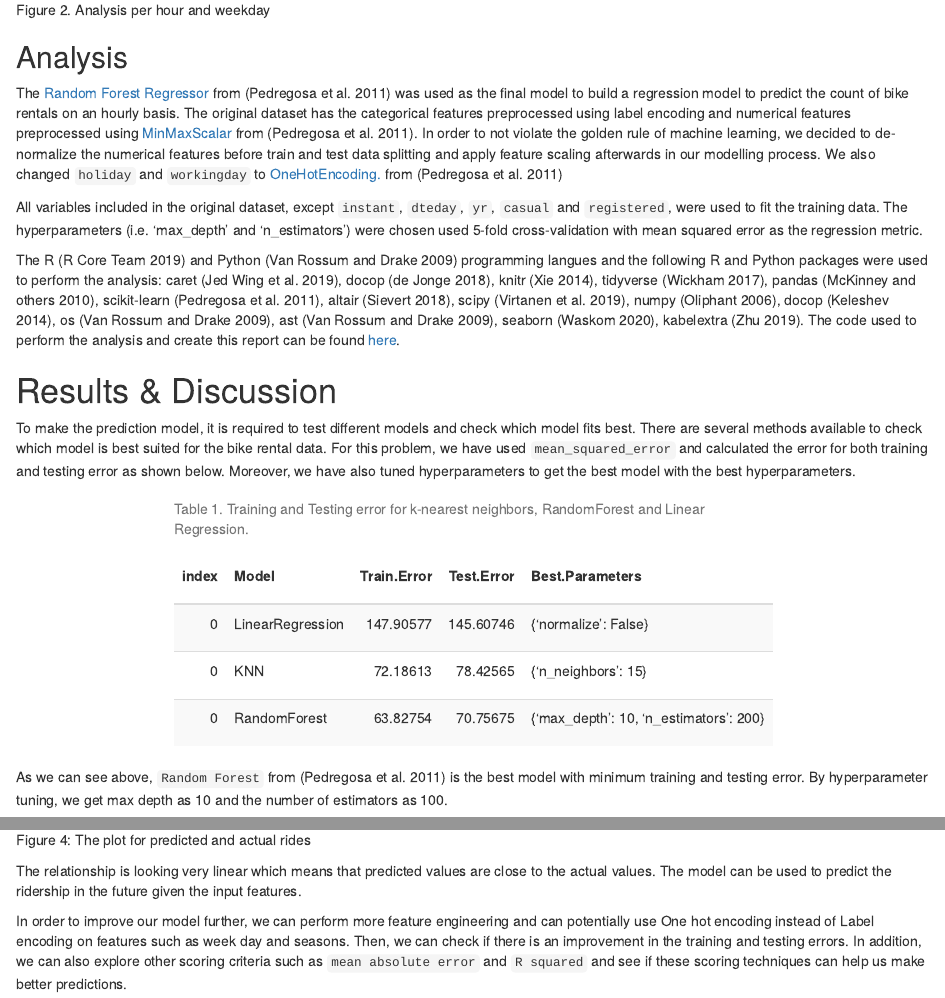
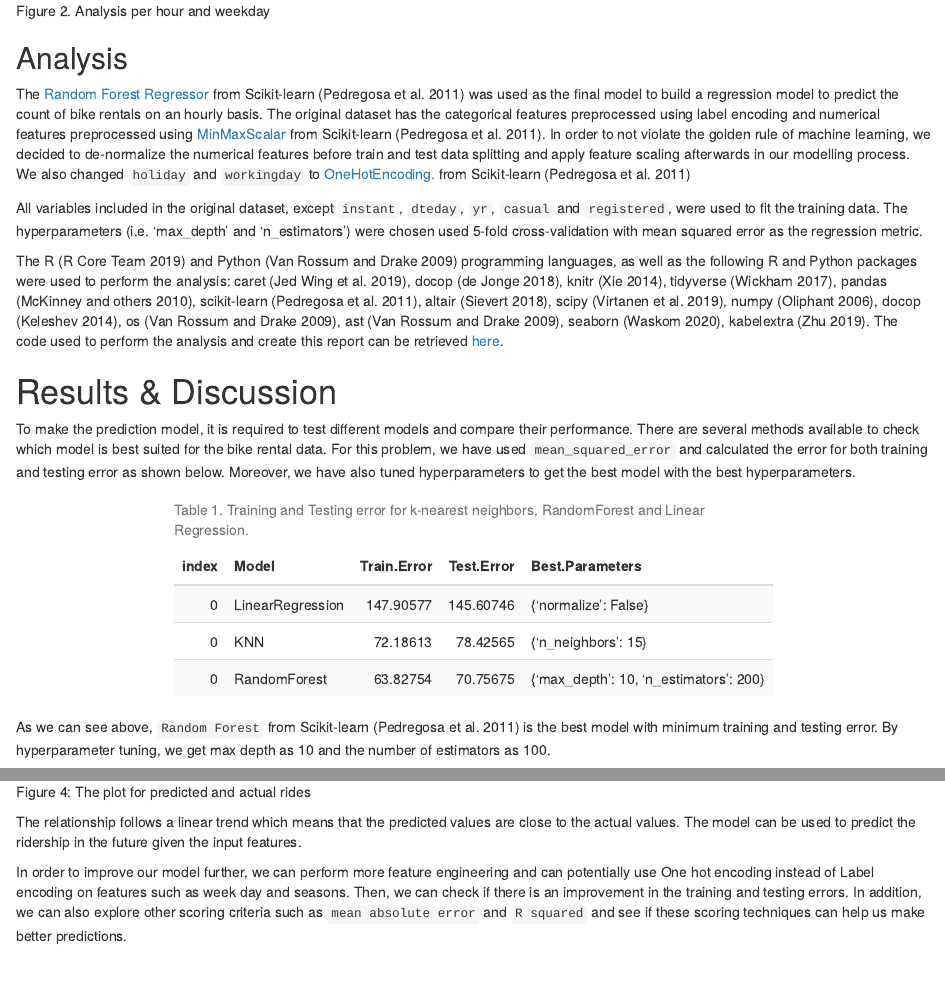
Before and after one commit to UBC-MDS/DSCI_522_Group_409, an R Markdown document (doc/bike_sharing_ml_model.Rmd): the page in a window 1100 px wide, from 1650 px down before the commit and from 1800 px down after it, so that both start at the same text, and a second part further down, joined at a grey line. The pictures show the output file doc/bike_sharing_ml_model.html that the author committed with the source, opened offline.

Commit message:
Minor changes in final report

````diff
--- a/doc/bike_sharing_ml_model.Rmd
+++ b/doc/bike_sharing_ml_model.Rmd
@@ -43,14 +43,14 @@ knitr::include_graphics("../img/fig_3_hr.png")
 ```
 
 ## Analysis
-The [Random Forest Regressor](https://scikit-learn.org/stable/modules/generated/sklearn.ensemble.RandomForestRegressor.html) from [@scikit] was used as the final model to build a regression model to predict the count of bike rentals on an hourly basis. The original dataset has the categorical features preprocessed using label encoding and numerical features preprocessed using [MinMaxScalar](https://scikit-learn.org/stable/modules/generated/sklearn.preprocessing.MinMaxScaler.html) from [@scikit]. In order to not violate the golden rule of machine learning, we decided to de-normalize the numerical features before train and test data splitting and apply feature scaling afterwards in our modelling process. We also changed `holiday` and `workingday` to [OneHotEncoding.](https://scikit-learn.org/stable/modules/generated/sklearn.preprocessing.OneHotEncoder.html) from [@scikit]
+The [Random Forest Regressor](https://scikit-learn.org/stable/modules/generated/sklearn.ensemble.RandomForestRegressor.html) from Scikit-learn [@scikit] was used as the final model to build a regression model to predict the count of bike rentals on an hourly basis. The original dataset has the categorical features preprocessed using label encoding and numerical features preprocessed using [MinMaxScalar](https://scikit-learn.org/stable/modules/generated/sklearn.preprocessing.MinMaxScaler.html) from Scikit-learn [@scikit]. In order to not violate the golden rule of machine learning, we decided to de-normalize the numerical features before train and test data splitting and apply feature scaling afterwards in our modelling process. We also changed `holiday` and `workingday` to [OneHotEncoding.](https://scikit-learn.org/stable/modules/generated/sklearn.preprocessing.OneHotEncoder.html) from Scikit-learn [@scikit]
 
 All variables included in the original dataset, except `instant`, `dteday`, `yr`, `casual` and `registered`, were used to fit the training data. The hyperparameters (i.e. ‘max_depth’ and ‘n_estimators’) were chosen used 5-fold cross-validation with mean squared error as the regression metric.
 
-The R [@r] and Python [@python] programming langues and the following R and Python packages were used to perform the analysis: caret [@caret], docop [@docoptr], knitr [@knitr], tidyverse [@tidyverse], pandas [@pandas], scikit-learn [@scikit], altair [@altair], scipy [@scipy], numpy [@numpy], docop [@docopt], os [@python], ast [@python], seaborn [@seaborn], kabelextra [@kable]. The code used to perform the analysis and create this report can be found [here](https://github.com/UBC-MDS/DSCI_522_Group_409).
+The R [@r] and Python [@python] programming languages, as well as the following R and Python packages were used to perform the analysis: caret [@caret], docop [@docoptr], knitr [@knitr], tidyverse [@tidyverse], pandas [@pandas], scikit-learn [@scikit], altair [@altair], scipy [@scipy], numpy [@numpy], docop [@docopt], os [@python], ast [@python], seaborn [@seaborn], kabelextra [@kable]. The code used to perform the analysis and create this report can be retrieved [here](https://github.com/UBC-MDS/DSCI_522_Group_409).
 
 # Results & Discussion
-To make the prediction model, it is required to test different models and check which model fits best. There are several methods available to check which model is best suited for the bike rental data. For this problem, we have used `mean_squared_error` and calculated the error for both training and testing error as shown below. Moreover, we have also tuned hyperparameters to get the best model with the best hyperparameters.
+To make the prediction model, it is required to test different models and compare their performance. There are several methods available to check which model is best suited for the bike rental data. For this problem, we have used `mean_squared_error` and calculated the error for both training and testing error as shown below. Moreover, we have also tuned hyperparameters to get the best model with the best hyperparameters.
 
 ```{r model compare}
 results <- read.csv("../result/result.csv")
@@ -58,7 +58,7 @@ kable((results), caption = "Table 1. Training and Testing error for k-nearest ne
   kable_styling(bootstrap_options = "striped", full_width = F)
 ```
 
-As we can see above, `Random Forest` from [@scikit] is the best model with minimum training and testing error. By hyperparameter tuning, we get max depth as 10 and the number of estimators as 100.
+As we can see above, `Random Forest` from Scikit-learn [@scikit] is the best model with minimum training and testing error. By hyperparameter tuning, we get max depth as 10 and the number of estimators as 100.
 
 It is possible to see the feature importance through random forest regression. We have plotted the feature importance for all the features as shown below.
 
@@ -74,7 +74,7 @@ In order to visualize the results, we also plotted the point graph between actua
 knitr::include_graphics("../result/fig_result.png")
 ```
 
-The relationship is looking very linear which means that predicted values are close to the actual values. The model can be used to predict the ridership in the future given the input features.
+The relationship follows a linear trend which means that the predicted values are close to the actual values. The model can be used to predict the ridership in the future given the input features.
 
 In order to improve our model further, we can perform more feature engineering and can potentially use One hot encoding instead of Label encoding on features such as week day and seasons. Then, we can check if there is an improvement in the training and testing errors. In addition, we can also explore other scoring criteria such as `mean absolute error` and `R squared` and see if these scoring techniques can help us make better predictions.
 
````
Also changed, not shown: doc/bike_sharing_ml_model.html.
